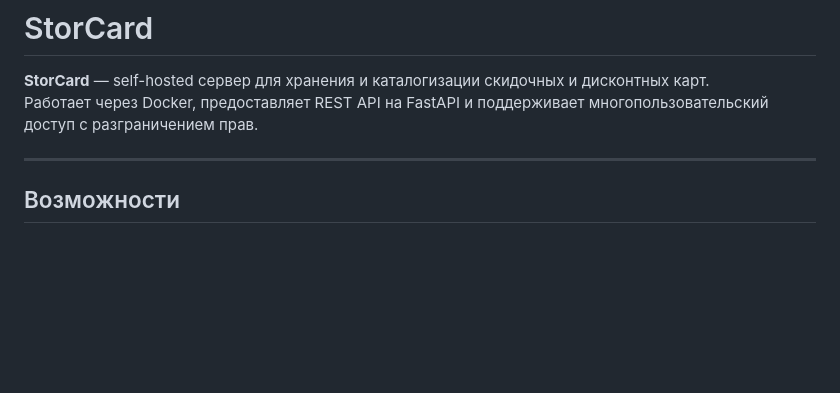
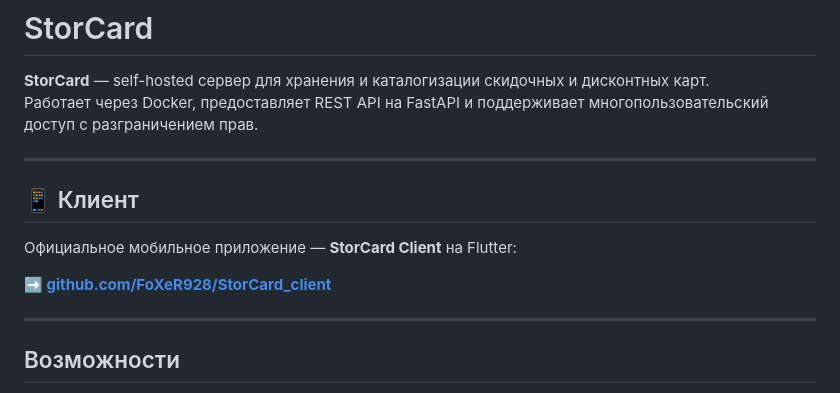
Before and after one commit to FoXeR928/StorCard, a Markdown page: README.md, the part around the change. GitHub-like rendering; blank space fills up the shorter version.

```diff
--- a/README.md
+++ b/README.md
@@ -2,6 +2,14 @@
 
 **StorCard** — self-hosted сервер для хранения и каталогизации скидочных и дисконтных карт.
 Работает через Docker, предоставляет REST API на FastAPI и поддерживает многопользовательский доступ с разграничением прав.
+
+---
+
+## 📱 Клиент
+
+Официальное мобильное приложение — **StorCard Client** на Flutter:
+
+**➡️ [github.com/FoXeR928/StorCard_client](https://github.com/FoXeR928/StorCard_client)**
 
 ---
 
```
